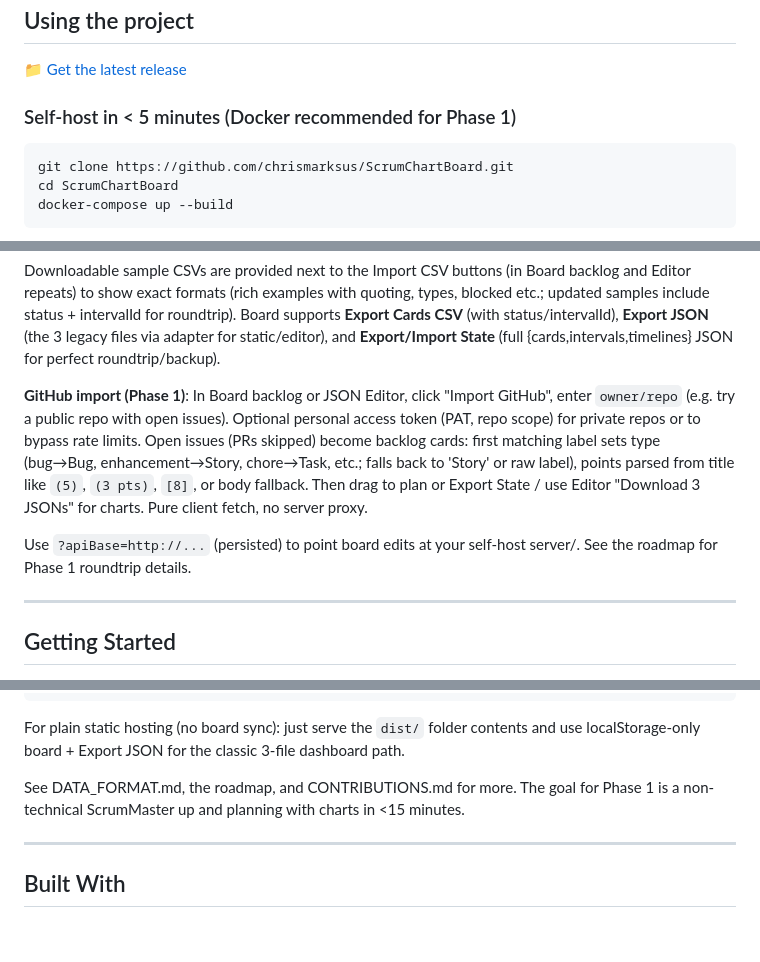
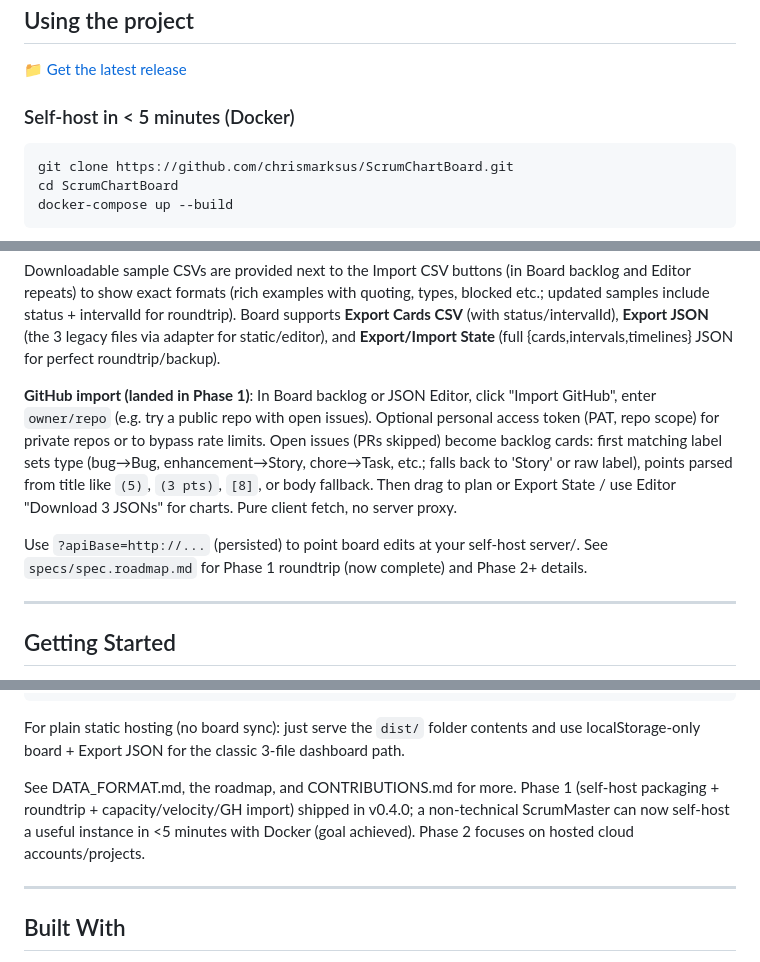
Before and after one commit to chrismarksus/ScrumChartBoard, a Markdown page: README.md, 3 parts joined by grey strips. Rendered like a GitHub page; blank space fills up the shorter version.

Commit message:
docs(phase1+2): declare Phase 1 complete in roadmap + Phase 1 Completed section; update README Phase refs (refs #116)

````diff
--- a/README.md
+++ b/README.md
@@ -21,7 +21,7 @@ High-level product direction, data unification strategy (chart JSONs vs. interac
 
 :file_folder: [Get the latest release](https://github.com/chrismarksus/ScrumChartBoard/releases)
 
-### Self-host in < 5 minutes (Docker recommended for Phase 1)
+### Self-host in < 5 minutes (Docker)
 
 ```bash
 git clone https://github.com/chrismarksus/ScrumChartBoard.git
@@ -71,9 +71,9 @@ A standalone **JSON Editor** (app/editor.html) is included to create/edit `dashb
 
 Downloadable sample CSVs are provided next to the Import CSV buttons (in Board backlog and Editor repeats) to show exact formats (rich examples with quoting, types, blocked etc.; updated samples include status + intervalId for roundtrip). Board supports **Export Cards CSV** (with status/intervalId), **Export JSON** (the 3 legacy files via adapter for static/editor), and **Export/Import State** (full {cards,intervals,timelines} JSON for perfect roundtrip/backup).
 
-**GitHub import (Phase 1)**: In Board backlog or JSON Editor, click "Import GitHub", enter `owner/repo` (e.g. try a public repo with open issues). Optional personal access token (PAT, repo scope) for private repos or to bypass rate limits. Open issues (PRs skipped) become backlog cards: first matching label sets type (bug→Bug, enhancement→Story, chore→Task, etc.; falls back to 'Story' or raw label), points parsed from title like `(5)`, `(3 pts)`, `[8]`, or body fallback. Then drag to plan or Export State / use Editor "Download 3 JSONs" for charts. Pure client fetch, no server proxy.
+**GitHub import (landed in Phase 1)**: In Board backlog or JSON Editor, click "Import GitHub", enter `owner/repo` (e.g. try a public repo with open issues). Optional personal access token (PAT, repo scope) for private repos or to bypass rate limits. Open issues (PRs skipped) become backlog cards: first matching label sets type (bug→Bug, enhancement→Story, chore→Task, etc.; falls back to 'Story' or raw label), points parsed from title like `(5)`, `(3 pts)`, `[8]`, or body fallback. Then drag to plan or Export State / use Editor "Download 3 JSONs" for charts. Pure client fetch, no server proxy.
 
-Use `?apiBase=http://...` (persisted) to point board edits at your self-host server/. See the roadmap for Phase 1 roundtrip details.
+Use `?apiBase=http://...` (persisted) to point board edits at your self-host server/. See `specs/spec.roadmap.md` for Phase 1 roundtrip (now complete) and Phase 2+ details.
 
 ---
 
@@ -235,7 +235,7 @@ node server/index.js
 
 For plain static hosting (no board sync): just serve the `dist/` folder contents and use localStorage-only board + Export JSON for the classic 3-file dashboard path.
 
-See DATA_FORMAT.md, the roadmap, and CONTRIBUTIONS.md for more. The goal for Phase 1 is a non-technical ScrumMaster up and planning with charts in <15 minutes.
+See DATA_FORMAT.md, the roadmap, and CONTRIBUTIONS.md for more. Phase 1 (self-host packaging + roundtrip + capacity/velocity/GH import) shipped in v0.4.0; a non-technical ScrumMaster can now self-host a useful instance in <5 minutes with Docker (goal achieved). Phase 2 focuses on hosted cloud accounts/projects.
 
 ---
 
````
Also changed, not shown: specs/spec.roadmap.md (+16 -8 lines).
